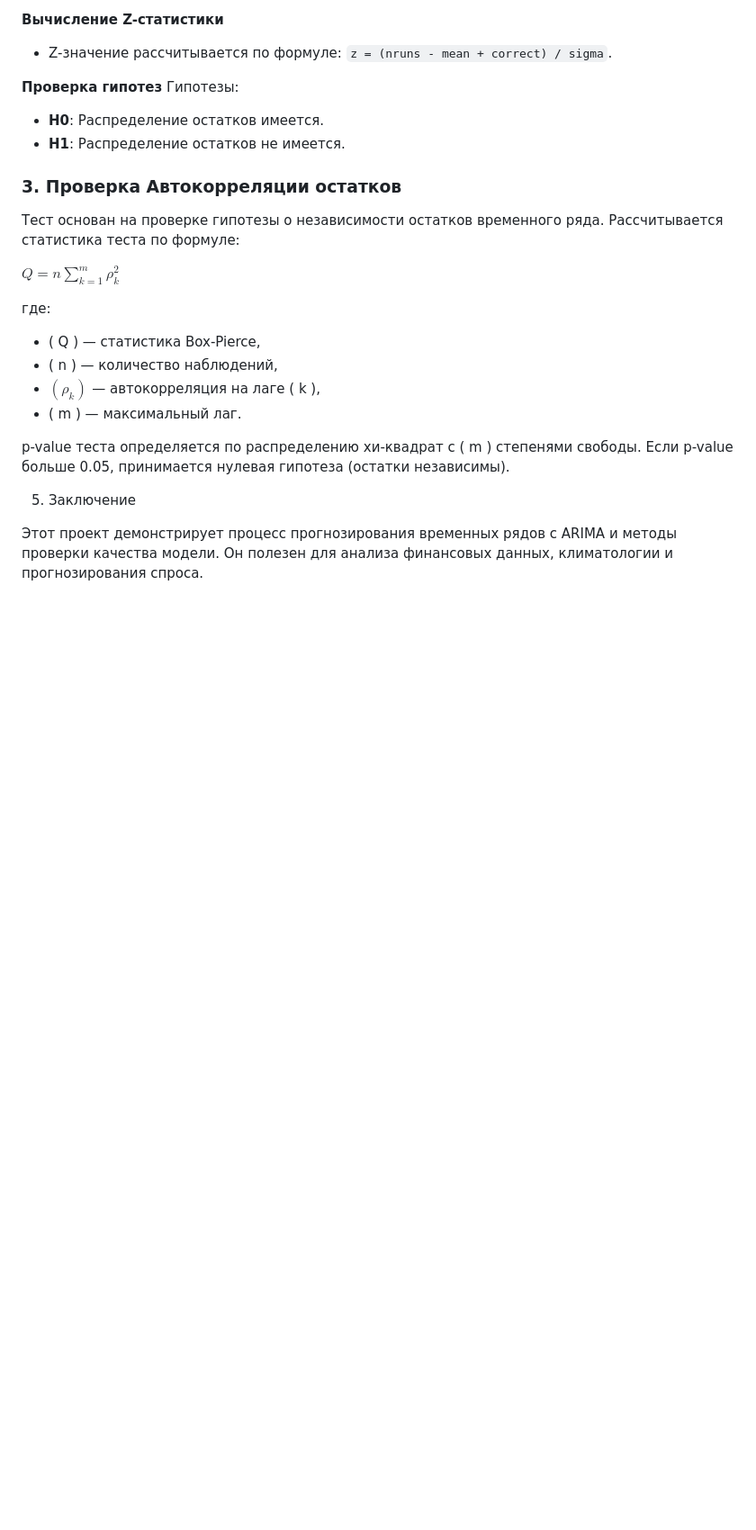
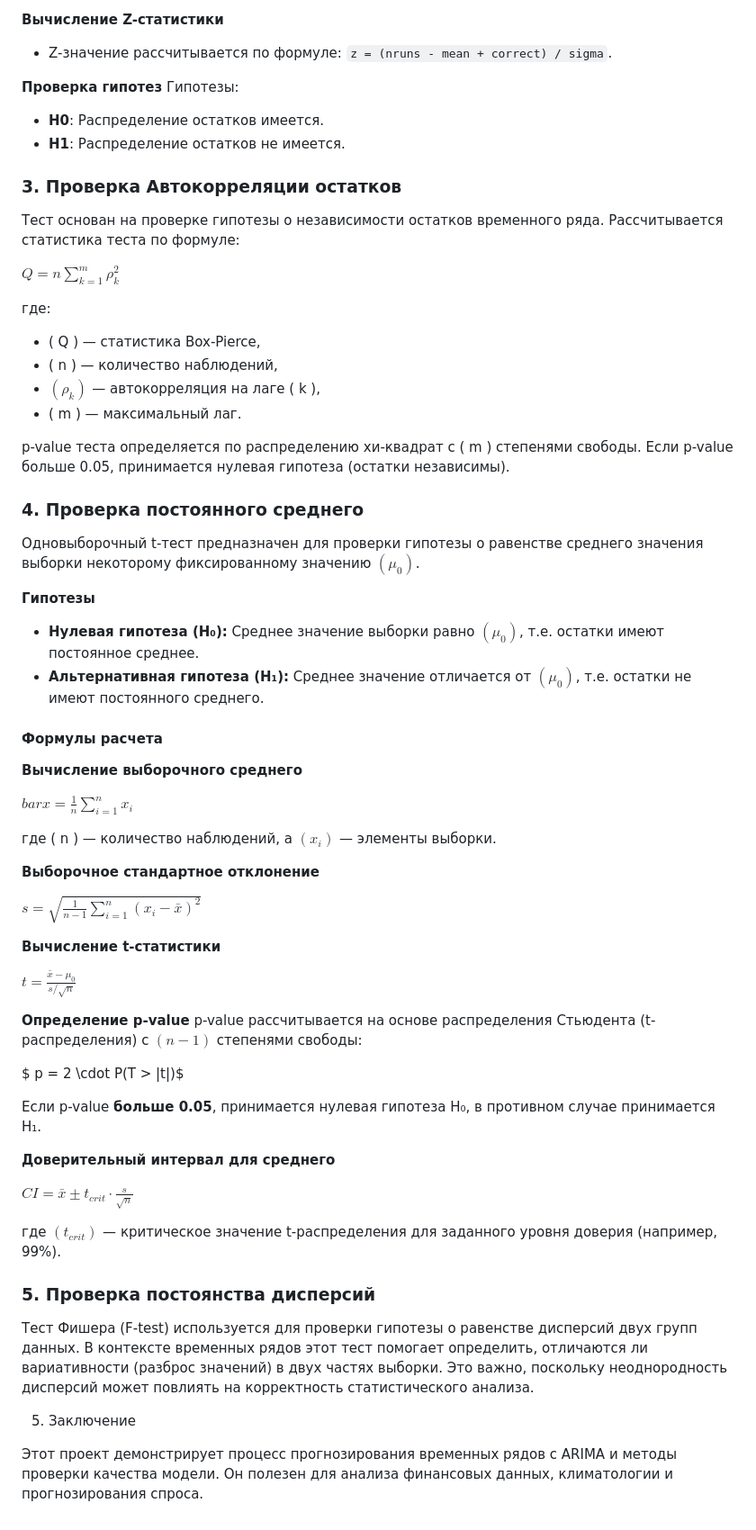
Before and after one commit to Dizel69/ECM_AND_Program, a Markdown page: QuantitativeMethodsInMarketing/README.md, the part around the change. Shown: that part at 90% size. GitHub-like rendering; blank space fills up the shorter version.

```diff
--- a/QuantitativeMethodsInMarketing/README.md
+++ b/QuantitativeMethodsInMarketing/README.md
@@ -129,6 +129,48 @@ $Q = n \sum_{k=1}^{m} \rho_k^2$
 
 p-value теста определяется по распределению хи-квадрат с \( m ) степенями свободы. Если p-value больше 0.05, принимается нулевая гипотеза (остатки независимы).
 
+### 4. Проверка постоянного среднего
+Одновыборочный t-тест предназначен для проверки гипотезы о равенстве среднего значения выборки некоторому фиксированному значению $( \mu_0 )$.
+
+**Гипотезы**
+
+- **Нулевая гипотеза (H₀):** Среднее значение выборки равно $( \mu_0 )$, т.е. остатки имеют постоянное среднее.
+- **Альтернативная гипотеза (H₁):** Среднее значение отличается от $( \mu_0 )$, т.е. остатки не имеют постоянного среднего.
+
+#### Формулы расчета
+
+**Вычисление выборочного среднего**
+
+$bar{x} = \frac{1}{n} \sum_{i=1}^{n} x_i$
+
+где ( n ) — количество наблюдений, а $( x_i )$ — элементы выборки.
+
+**Выборочное стандартное отклонение**
+
+$s = \sqrt{\frac{1}{n-1} \sum_{i=1}^{n} (x_i - \bar{x})^2}$
+
+**Вычисление t-статистики**
+
+$t = \frac{\bar{x} - \mu_0}{s / \sqrt{n}}$
+
+**Определение p-value**
+p-value рассчитывается на основе распределения Стьюдента (t-распределения) с $( n-1 )$ степенями свободы:
+
+$ p = 2 \cdot P(T > |t|)$
+
+Если p-value **больше 0.05**, принимается нулевая гипотеза H₀, в противном случае принимается H₁.
+
+**Доверительный интервал для среднего**
+
+$CI = \bar{x} \pm t_{crit} \cdot \frac{s}{\sqrt{n}}$
+
+где $( t_{crit} )$ — критическое значение t-распределения для заданного уровня доверия (например, 99%).
+
+### 5. Проверка постоянства дисперсий
+Тест Фишера (F-test) используется для проверки гипотезы о равенстве дисперсий двух групп данных. В контексте временных рядов этот тест помогает определить, отличаются ли вариативности (разброс значений) в двух частях выборки. Это важно, поскольку неоднородность дисперсий может повлиять на корректность статистического анализа.
+
+
+
 5. Заключение
 
 Этот проект демонстрирует процесс прогнозирования временных рядов с ARIMA и методы проверки качества модели. Он полезен для анализа финансовых данных, климатологии и прогнозирования спроса.
```
